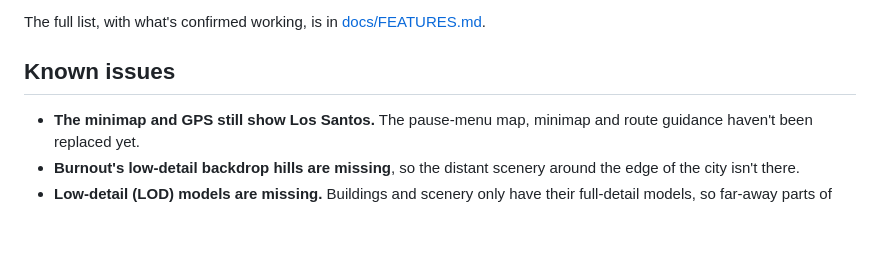
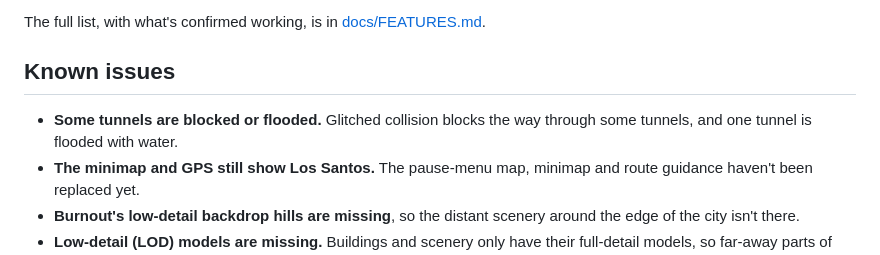
Before and after one commit to themwi98-png/gta-paradise, a Markdown page: README.md, the part around the change. Drawn GitHub-style; blank space fills up the shorter version.

Commit message:
README: known issue with blocked and flooded tunnels
Co-Authored-By: Claude Opus 5.5 <noreply@anthropic.com>

```diff
--- a/README.md
+++ b/README.md
@@ -21,6 +21,8 @@ The full list, with what's confirmed working, is in
 
 ## Known issues
 
+- **Some tunnels are blocked or flooded.** Glitched collision blocks the way
+  through some tunnels, and one tunnel is flooded with water.
 - **The minimap and GPS still show Los Santos.** The pause-menu map, minimap
   and route guidance haven't been replaced yet.
 - **Burnout's low-detail backdrop hills are missing**, so the distant
```
